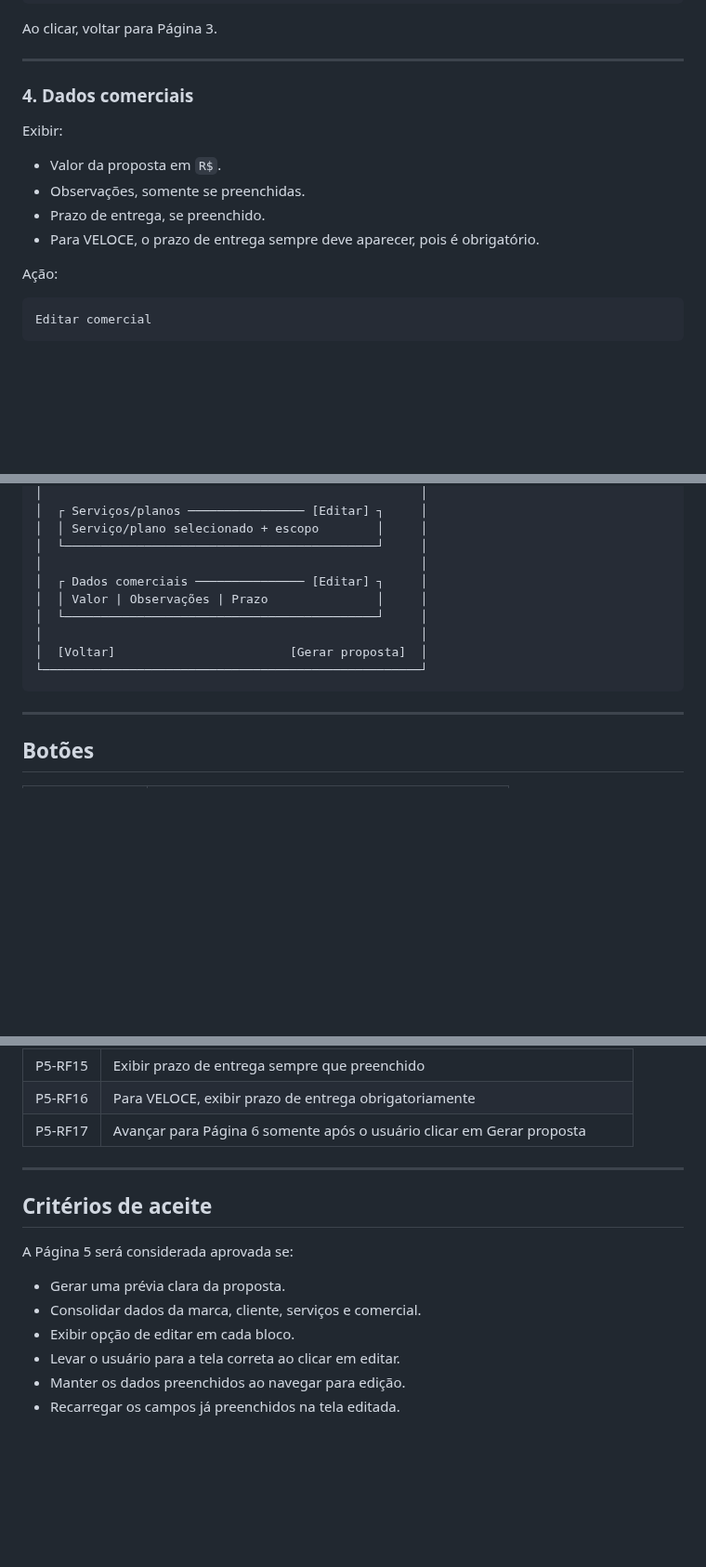
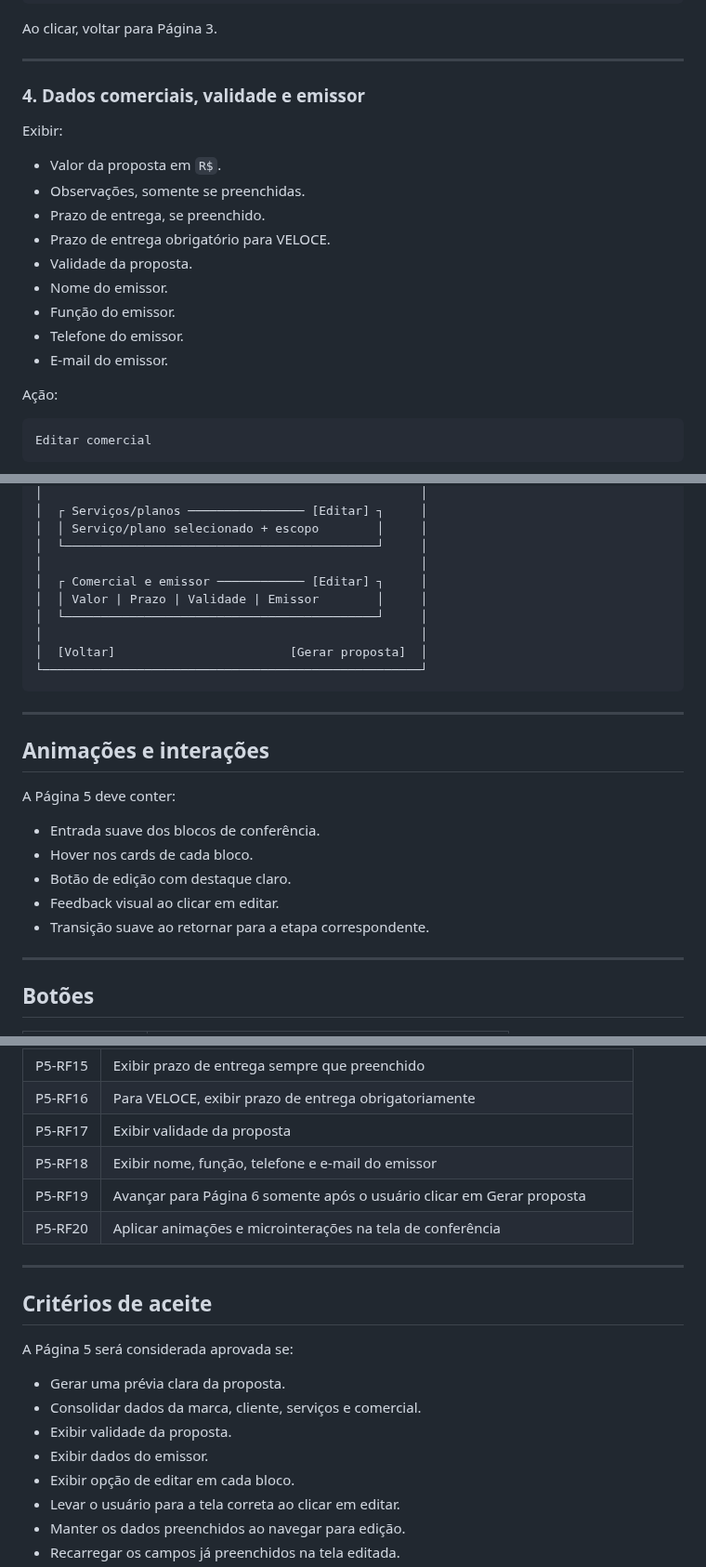
Before and after one commit to satoriadsconsultoria/GPV_Sales_Kit, a Markdown page: docs/PAGINA_05_CONFERENCIA.md, 3 parts joined by grey strips. Shown at 93% size. GitHub-like rendering; blank space fills up the shorter version.

Commit message:
docs: atualizar Página 5 com validade e emissor

````diff
--- a/docs/PAGINA_05_CONFERENCIA.md
+++ b/docs/PAGINA_05_CONFERENCIA.md
@@ -122,14 +124,19 @@ Ao clicar, voltar para Página 3.
 
 ---
 
-### 4. Dados comerciais
+### 4. Dados comerciais, validade e emissor
 
 Exibir:
 
 - Valor da proposta em `R$`.
 - Observações, somente se preenchidas.
 - Prazo de entrega, se preenchido.
-- Para VELOCE, o prazo de entrega sempre deve aparecer, pois é obrigatório.
+- Prazo de entrega obrigatório para VELOCE.
+- Validade da proposta.
+- Nome do emissor.
+- Função do emissor.
+- Telefone do emissor.
+- E-mail do emissor.
 
 Ação:
 
@@ -199,13 +206,25 @@ appState.currentStep = 5
 │  │ Serviço/plano selecionado + escopo        │     │
 │  └───────────────────────────────────────────┘     │
 │                                                    │
-│  ┌ Dados comerciais ─────────────── [Editar] ┐     │
-│  │ Valor | Observações | Prazo               │     │
+│  ┌ Comercial e emissor ──────────── [Editar] ┐     │
+│  │ Valor | Prazo | Validade | Emissor        │     │
 │  └───────────────────────────────────────────┘     │
 │                                                    │
 │  [Voltar]                        [Gerar proposta]  │
 └────────────────────────────────────────────────────┘
 ```
+
+---
+
+## Animações e interações
+
+A Página 5 deve conter:
+
+- Entrada suave dos blocos de conferência.
+- Hover nos cards de cada bloco.
+- Botão de edição com destaque claro.
+- Feedback visual ao clicar em editar.
+- Transição suave ao retornar para a etapa correspondente.
 
 ---
 
@@ -238,7 +257,10 @@ appState.currentStep = 5
 | P5-RF14 | Exibir observações somente se houver conteúdo |
 | P5-RF15 | Exibir prazo de entrega sempre que preenchido |
 | P5-RF16 | Para VELOCE, exibir prazo de entrega obrigatoriamente |
-| P5-RF17 | Avançar para Página 6 somente após o usuário clicar em Gerar proposta |
+| P5-RF17 | Exibir validade da proposta |
+| P5-RF18 | Exibir nome, função, telefone e e-mail do emissor |
+| P5-RF19 | Avançar para Página 6 somente após o usuário clicar em Gerar proposta |
+| P5-RF20 | Aplicar animações e microinterações na tela de conferência |
 
 ---
 
@@ -248,6 +270,8 @@ A Página 5 será considerada aprovada se:
 
 - Gerar uma prévia clara da proposta.
 - Consolidar dados da marca, cliente, serviços e comercial.
+- Exibir validade da proposta.
+- Exibir dados do emissor.
 - Exibir opção de editar em cada bloco.
 - Levar o usuário para a tela correta ao clicar em editar.
 - Manter os dados preenchidos ao navegar para edição.
````
Also changed, not shown: other parts of docs/PAGINA_05_CONFERENCIA.md (+4 -2 lines).
